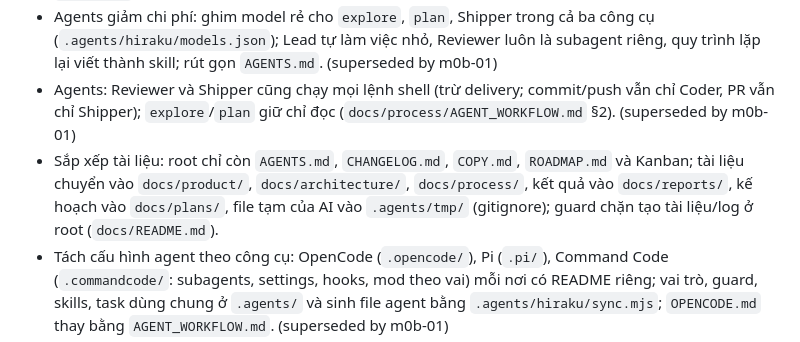
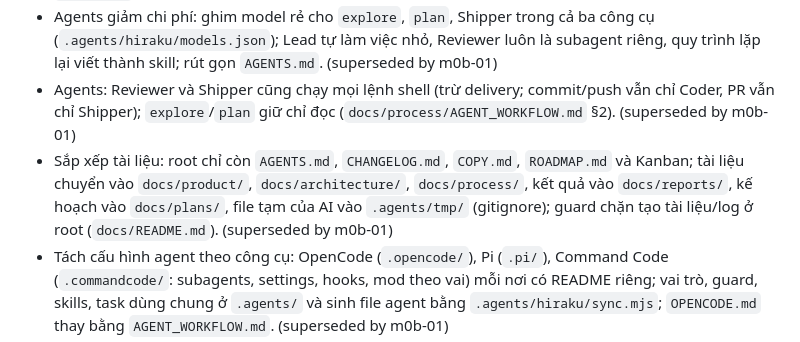
Before and after one commit to nihmtaho/hiraku-native, a Markdown page: CHANGELOG.md, the part around the change. Drawn GitHub-style.

```diff
--- a/CHANGELOG.md
+++ b/CHANGELOG.md
@@ -31,7 +31,7 @@ Nhóm: Thêm · Đổi · Sửa · Xóa · Tài liệu · Bảo mật. Mỗi dò
 - Thêm ba skills: `hiraku-wp-status` (script cập nhật và `--check` ROADMAP §11 + Kanban, nhắc dòng CHANGELOG), `hiraku-spike-report` (khuôn báo cáo spike M0, mức xác minh), `hiraku-task` (script tra WP/phụ thuộc/Q/gate, tạo task record); sửa ADR-31 theo yêu cầu PO; gỡ chữ "OpenCode" khỏi ô `AGENTS.md` ở ROADMAP §11.
 - Agents giảm chi phí: ghim model rẻ cho `explore`, `plan`, Shipper trong cả ba công cụ (`.agents/hiraku/models.json`); Lead tự làm việc nhỏ, Reviewer luôn là subagent riêng, quy trình lặp lại viết thành skill; rút gọn `AGENTS.md`. (superseded by m0b-01)
 - Agents: Reviewer và Shipper cũng chạy mọi lệnh shell (trừ delivery; commit/push vẫn chỉ Coder, PR vẫn chỉ Shipper); `explore`/`plan` giữ chỉ đọc (`docs/process/AGENT_WORKFLOW.md` §2). (superseded by m0b-01)
-- Sắp xếp tài liệu: root chỉ còn `AGENTS.md`, `CHANGELOG.md`, `COPY.md`, `ROADMAP.md` và Kanban; tài liệu chuyển vào `docs/product/`, `docs/architecture/`, `docs/process/`, kết quả vào `docs/reports/`, kế hoạch vào `docs/plans/`, file tạm của AI vào `.agents/tmp/` (gitignore); guard chặn tạo tài liệu/log ở root (`docs/README.md`).
+- Sắp xếp tài liệu: root chỉ còn `AGENTS.md`, `CHANGELOG.md`, `COPY.md`, `ROADMAP.md` và Kanban; tài liệu chuyển vào `docs/product/`, `docs/architecture/`, `docs/process/`, kết quả vào `docs/reports/`, kế hoạch vào `docs/plans/`, file tạm của AI vào `.agents/tmp/` (gitignore); guard chặn tạo tài liệu/log ở root (`docs/README.md`). (superseded by m0b-01)
 - Tách cấu hình agent theo công cụ: OpenCode (`.opencode/`), Pi (`.pi/`), Command Code (`.commandcode/`: subagents, settings, hooks, mod theo vai) mỗi nơi có README riêng; vai trò, guard, skills, task dùng chung ở `.agents/` và sinh file agent bằng `.agents/hiraku/sync.mjs`; `OPENCODE.md` thay bằng `AGENT_WORKFLOW.md`. (superseded by m0b-01)
 - Agents: Lead, Coder và General chạy mọi lệnh shell trừ delivery (commit/push/merge/publish/signing, chặn trên toàn raw command); bật `explore`, `general`, `plan` có phạm vi; Reviewer/Shipper giữ allowlist; sửa hook shell vốn kiểm mọi lệnh như Coder; Coder commit/push nhánh task, Shipper mở PR vào `develop`, merge/tag/release vẫn đóng (OPENCODE §1, §3, GIT_WORKFLOW §2). (superseded by m0b-01)
 - Thêm cấu hình Pi 1.4 (`.pi/`): dùng chung prompt agents, skills và guard của OpenCode; guard bảo vệ thêm `.pi/`. (superseded by m0b-01)
```
Also changed, not shown: .agents/tasks/m0b-01-agent-lean.md (+2 -0 lines).
